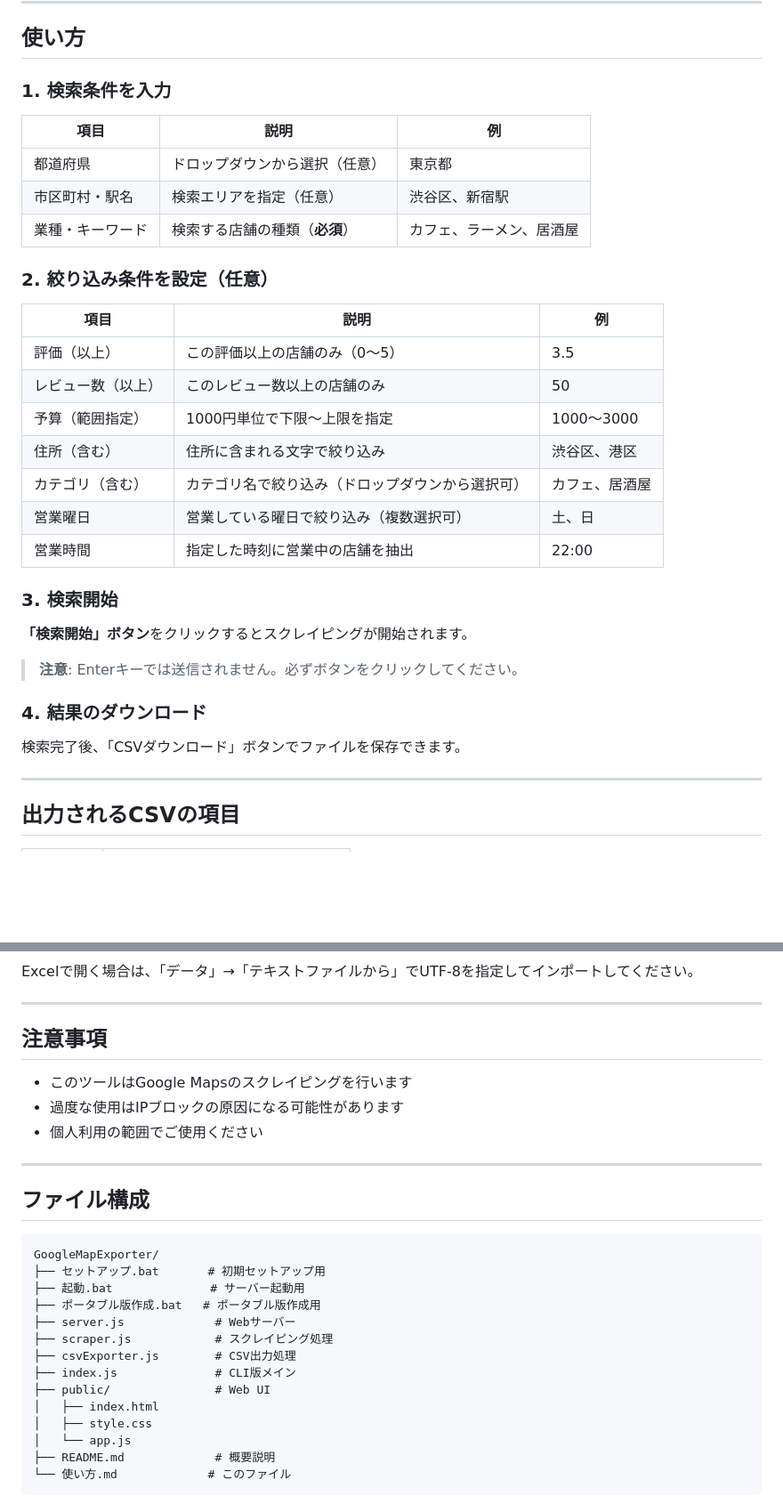
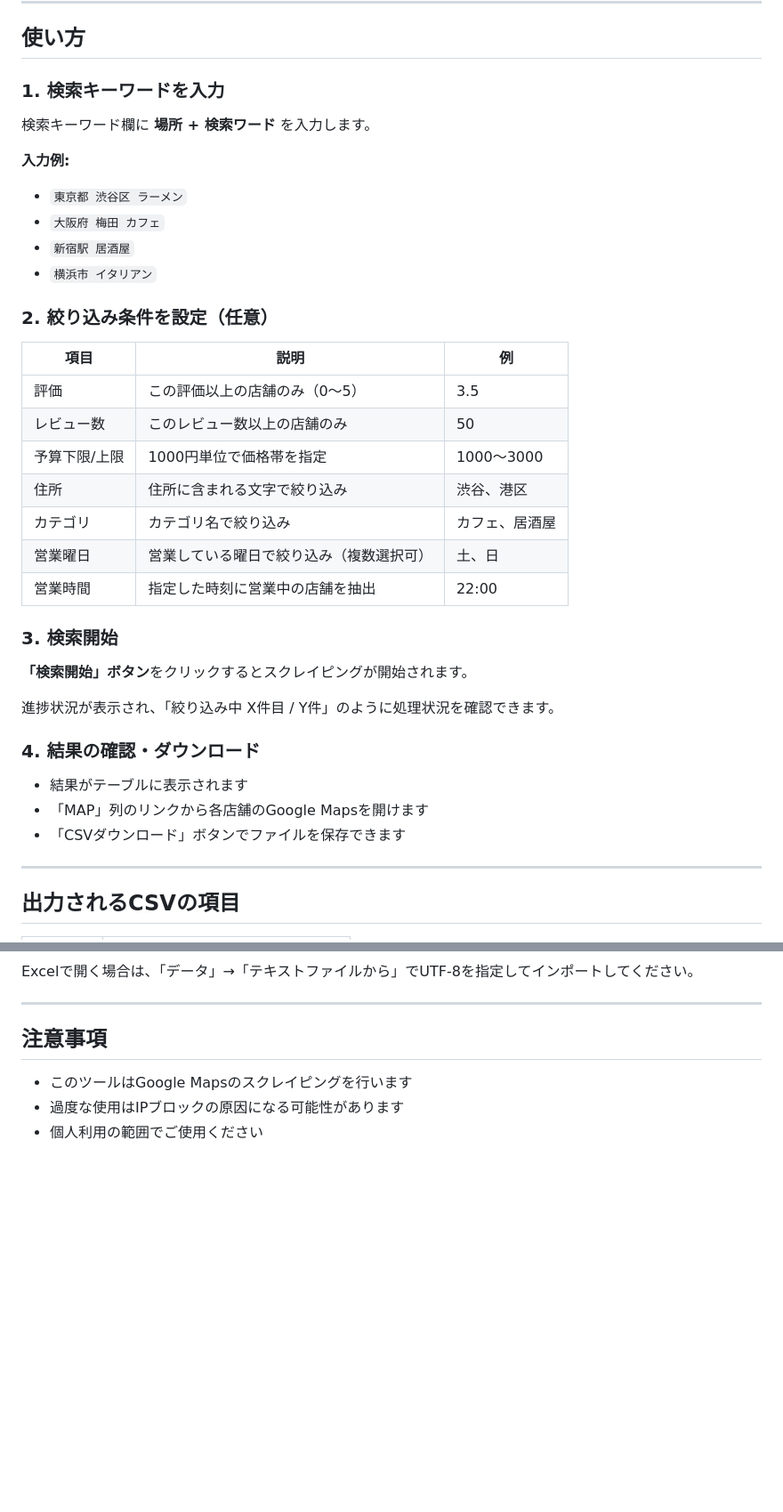
Before and after one commit to yy8zen/GoogleMapExporter, a Markdown page: GoogleMapExporter/使い方.md, 2 parts joined by grey strips. Shown at 89% size. Rendered like a GitHub page; blank space fills up the shorter version.

````diff
--- a/GoogleMapExporter/使い方.md
+++ b/GoogleMapExporter/使い方.md
@@ -46,23 +46,25 @@ npm start
 
 ## 使い方
 
-### 1. 検索条件を入力
+### 1. 検索キーワードを入力
 
-| 項目 | 説明 | 例 |
-|------|------|-----|
-| 都道府県 | ドロップダウンから選択（任意） | 東京都 |
-| 市区町村・駅名 | 検索エリアを指定（任意） | 渋谷区、新宿駅 |
-| 業種・キーワード | 検索する店舗の種類（**必須**） | カフェ、ラーメン、居酒屋 |
+検索キーワード欄に **場所 + 検索ワード** を入力します。
+
+**入力例:**
+- `東京都 渋谷区 ラーメン`
+- `大阪府 梅田 カフェ`
+- `新宿駅 居酒屋`
+- `横浜市 イタリアン`
 
 ### 2. 絞り込み条件を設定（任意）
 
 | 項目 | 説明 | 例 |
 |------|------|-----|
-| 評価（以上） | この評価以上の店舗のみ（0〜5） | 3.5 |
-| レビュー数（以上） | このレビュー数以上の店舗のみ | 50 |
-| 予算（範囲指定） | 1000円単位で下限〜上限を指定 | 1000〜3000 |
-| 住所（含む） | 住所に含まれる文字で絞り込み | 渋谷区、港区 |
-| カテゴリ（含む） | カテゴリ名で絞り込み（ドロップダウンから選択可） | カフェ、居酒屋 |
+| 評価 | この評価以上の店舗のみ（0〜5） | 3.5 |
+| レビュー数 | このレビュー数以上の店舗のみ | 50 |
+| 予算下限/上限 | 1000円単位で価格帯を指定 | 1000〜3000 |
+| 住所 | 住所に含まれる文字で絞り込み | 渋谷、港区 |
+| カテゴリ | カテゴリ名で絞り込み | カフェ、居酒屋 |
 | 営業曜日 | 営業している曜日で絞り込み（複数選択可） | 土、日 |
 | 営業時間 | 指定した時刻に営業中の店舗を抽出 | 22:00 |
 
@@ -70,11 +72,13 @@ npm start
 
 **「検索開始」ボタン**をクリックするとスクレイピングが開始されます。
 
-> **注意**: Enterキーでは送信されません。必ずボタンをクリックしてください。
+進捗状況が表示され、「絞り込み中 X件目 / Y件」のように処理状況を確認できます。
 
-### 4. 結果のダウンロード
+### 4. 結果の確認・ダウンロード
 
-検索完了後、「CSVダウンロード」ボタンでファイルを保存できます。
+- 結果がテーブルに表示されます
+- 「MAP」列のリンクから各店舗のGoogle Mapsを開けます
+- 「CSVダウンロード」ボタンでファイルを保存できます
 
 ---
 
@@ -181,24 +183,3 @@ Excelで開く場合は、「データ」→「テキストファイルから」
 - このツールはGoogle Mapsのスクレイピングを行います
 - 過度な使用はIPブロックの原因になる可能性があります
 - 個人利用の範囲でご使用ください
-
----
-
-## ファイル構成
-
-```
-GoogleMapExporter/
-├── セットアップ.bat       # 初期セットアップ用
-├── 起動.bat              # サーバー起動用
-├── ポータブル版作成.bat   # ポータブル版作成用
-├── server.js             # Webサーバー
-├── scraper.js            # スクレイピング処理
-├── csvExporter.js        # CSV出力処理
-├── index.js              # CLI版メイン
-├── public/               # Web UI
-│   ├── index.html
-│   ├── style.css
-│   └── app.js
-├── README.md             # 概要説明
-└── 使い方.md             # このファイル
-```
````
Also changed, not shown: other parts of GoogleMapExporter/使い方.md (+4 -6 lines), GoogleMapExporter/README.md (+36 -67 lines).
